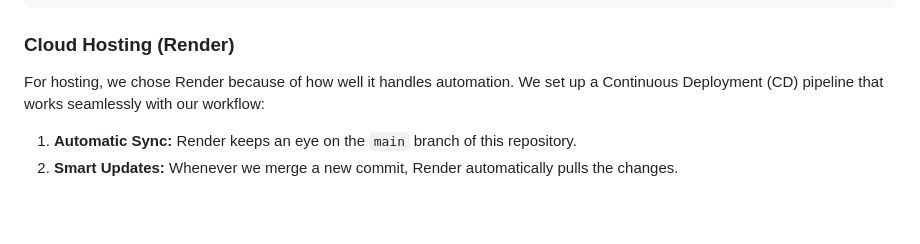
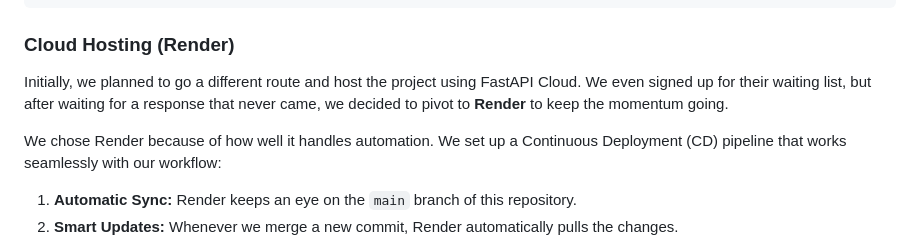
Before and after one commit to deliaBlue/coronary_disease_SP, a Markdown page: app/README.md, the part around the change. GitHub-like rendering; blank space fills up the shorter version.

Commit message:
Revise Cloud Hosting section in README
Updated the hosting section to explain the switch from FastAPI Cloud to Render for automation benefits.

```diff
--- a/app/README.md
+++ b/app/README.md
@@ -309,7 +309,11 @@ docker run -p 8000:80 coronary-api
 
 ### Cloud Hosting (Render)
 
-For hosting, we chose Render because of how well it handles automation.
+Initially, we planned to go a different route and host the project using FastAPI
+Cloud. We even signed up for their waiting list, but after waiting for a response that
+never came, we decided to pivot to **Render** to keep the momentum going.
+
+We chose Render because of how well it handles automation.
 We set up a Continuous Deployment (CD) pipeline that works seamlessly
 with our workflow:
 
```
